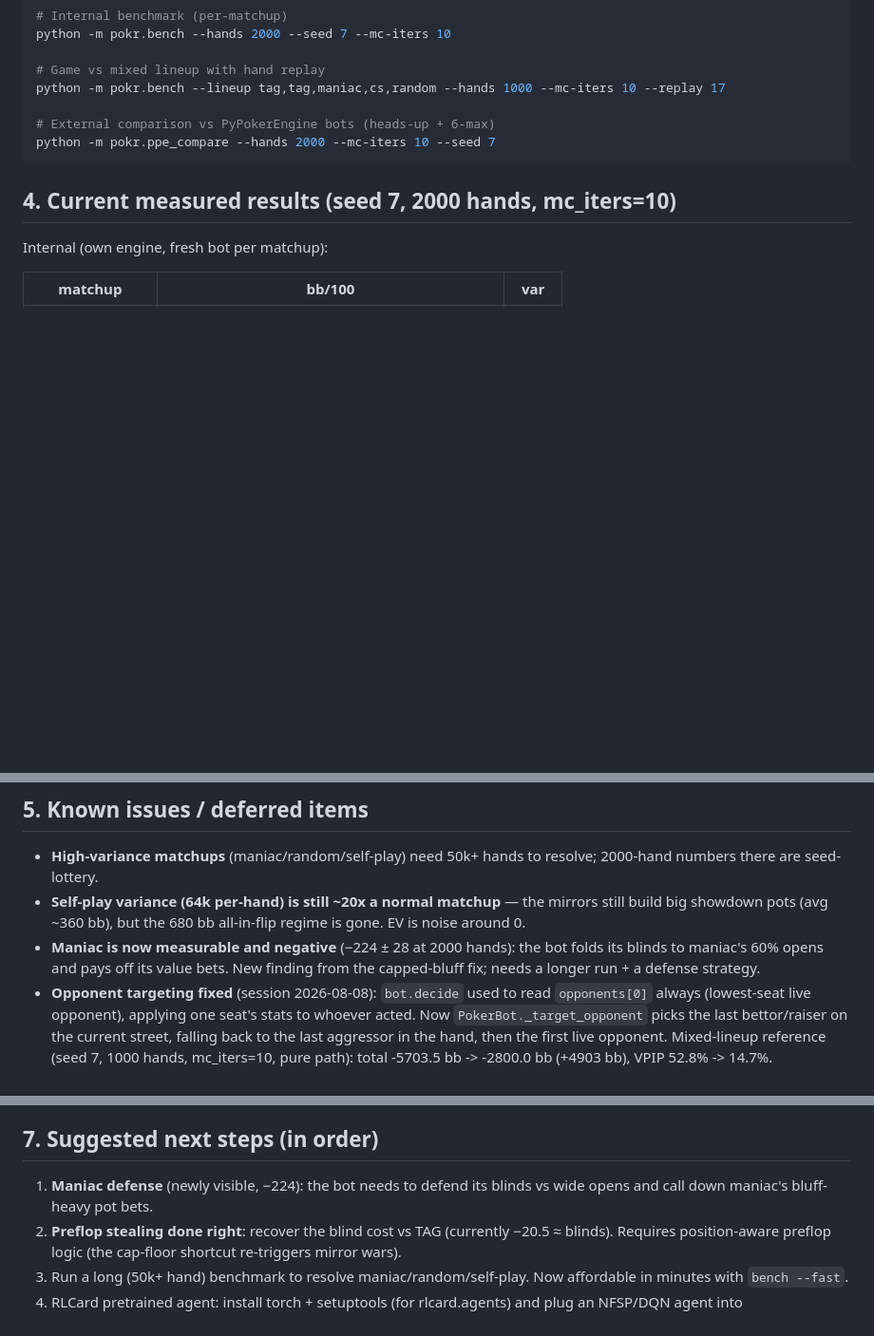
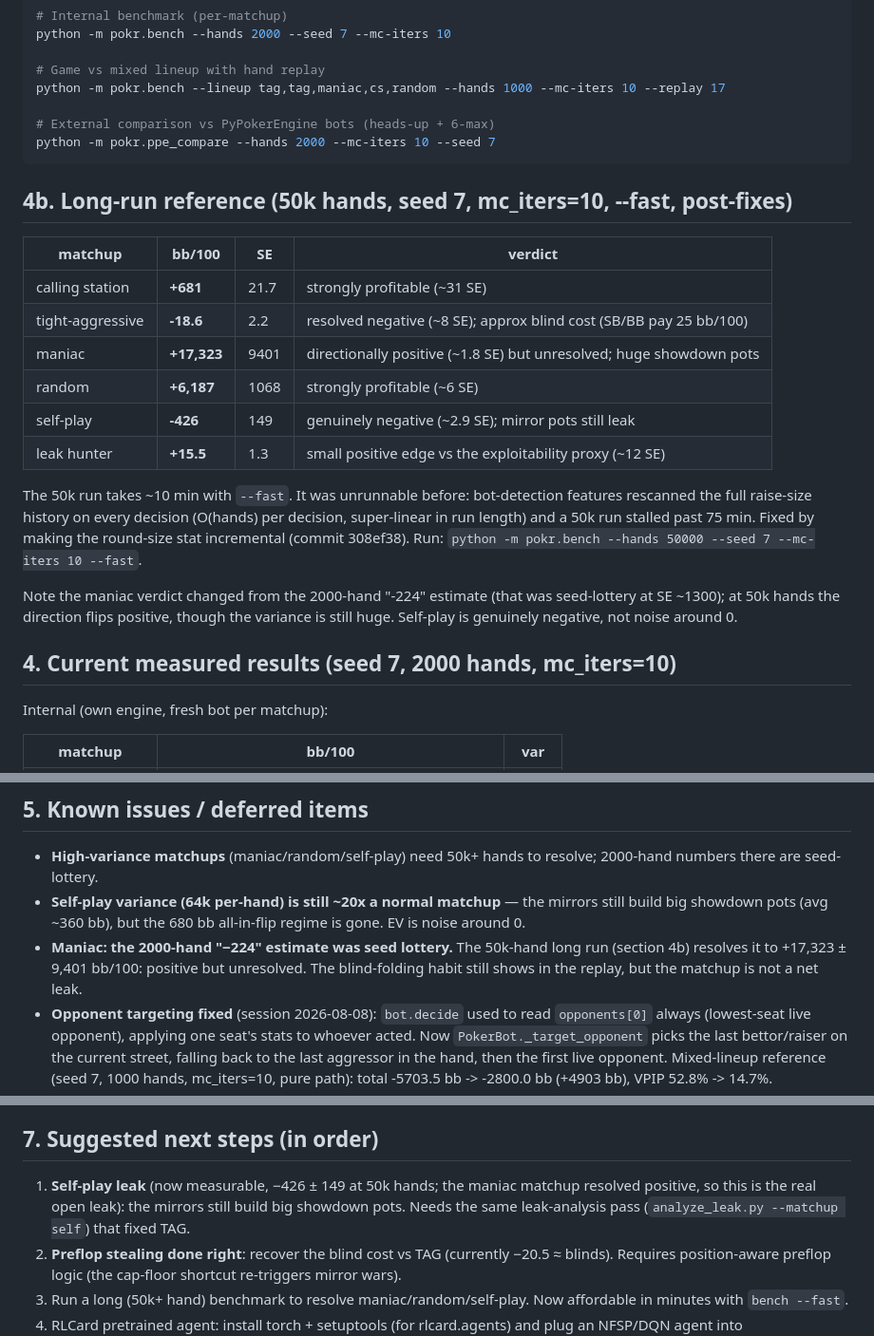
Before and after one commit to skadlem/poKING, a Markdown page: HANDOFF.md, 3 parts joined by grey strips. Shown at 95% size. Rendered like a GitHub page; blank space fills up the shorter version.

Commit message:
docs: record 50k-hand long-run reference; correct stale maniac verdicts
50k hands, seed 7, mc_iters=10, --fast (9.8 min): cs +681 +/- 22, TAG -18.6 +/- 2.2, maniac +17,323 +/- 9,401 (directionally positive, unresolved), random +6,187 +/- 1,068, self-play -426 +/- 149 (genuinely negative), leak hunter +15.5 +/- 1.3. The old 2000-hand maniac estimate (-224) was seed lottery; updated the known-issues bullet and re-prioritized next steps (self-play is now the real open leak).

````diff
--- a/HANDOFF.md
+++ b/HANDOFF.md
@@ -87,6 +87,27 @@ python -m pokr.bench --lineup tag,tag,maniac,cs,random --hands 1000 --mc-iters 1
 python -m pokr.ppe_compare --hands 2000 --mc-iters 10 --seed 7
 ```
 
+## 4b. Long-run reference (50k hands, seed 7, mc_iters=10, --fast, post-fixes)
+
+| matchup | bb/100 | SE | verdict |
+|---|---|---|---|
+| calling station | **+681** | 21.7 | strongly profitable (~31 SE) |
+| tight-aggressive | **-18.6** | 2.2 | resolved negative (~8 SE); approx blind cost (SB/BB pay 25 bb/100) |
+| maniac | **+17,323** | 9401 | directionally positive (~1.8 SE) but unresolved; huge showdown pots |
+| random | **+6,187** | 1068 | strongly profitable (~6 SE) |
+| self-play | **-426** | 149 | genuinely negative (~2.9 SE); mirror pots still leak |
+| leak hunter | **+15.5** | 1.3 | small positive edge vs the exploitability proxy (~12 SE) |
+
+The 50k run takes ~10 min with `--fast`. It was unrunnable before: bot-detection
+features rescanned the full raise-size history on every decision (O(hands) per
+decision, super-linear in run length) and a 50k run stalled past 75 min. Fixed by
+making the round-size stat incremental (commit 308ef38). Run:
+`python -m pokr.bench --hands 50000 --seed 7 --mc-iters 10 --fast`.
+
+Note the maniac verdict changed from the 2000-hand "-224" estimate (that was
+seed-lottery at SE ~1300); at 50k hands the direction flips positive, though the
+variance is still huge. Self-play is genuinely negative, not noise around 0.
+
 ## 4. Current measured results (seed 7, 2000 hands, mc_iters=10)
 
 Internal (own engine, fresh bot per matchup):
@@ -128,9 +149,10 @@ logic, not a cap change).
 - **Self-play variance (64k per-hand) is still ~20x a normal matchup** — the
   mirrors still build big showdown pots (avg ~360 bb), but the 680 bb
   all-in-flip regime is gone. EV is noise around 0.
-- **Maniac is now measurable and negative** (−224 ± 28 at 2000 hands): the
-  bot folds its blinds to maniac's 60% opens and pays off its value bets. New
-  finding from the capped-bluff fix; needs a longer run + a defense strategy.
+- **Maniac: the 2000-hand "−224" estimate was seed lottery.** The 50k-hand
+  long run (section 4b) resolves it to +17,323 ± 9,401 bb/100: positive but
+  unresolved. The blind-folding habit still shows in the replay, but the
+  matchup is not a net leak.
 - **Opponent targeting fixed** (session 2026-08-08): `bot.decide` used to read
   `opponents[0]` always (lowest-seat live opponent), applying one seat's stats to
   whoever acted. Now `PokerBot._target_opponent` picks the last bettor/raiser on the
@@ -176,8 +198,10 @@ logic, not a cap change).
 
 ## 7. Suggested next steps (in order)
 
-1. **Maniac defense** (newly visible, −224): the bot needs to defend its
-   blinds vs wide opens and call down maniac's bluff-heavy pot bets.
+1. **Self-play leak** (now measurable, −426 ± 149 at 50k hands; the maniac
+   matchup resolved positive, so this is the real open leak): the mirrors
+   still build big showdown pots. Needs the same leak-analysis pass
+   (`analyze_leak.py --matchup self`) that fixed TAG.
 2. **Preflop stealing done right**: recover the blind cost vs TAG (currently
    −20.5 ≈ blinds). Requires position-aware preflop logic (the cap-floor
    shortcut re-triggers mirror wars).
````
